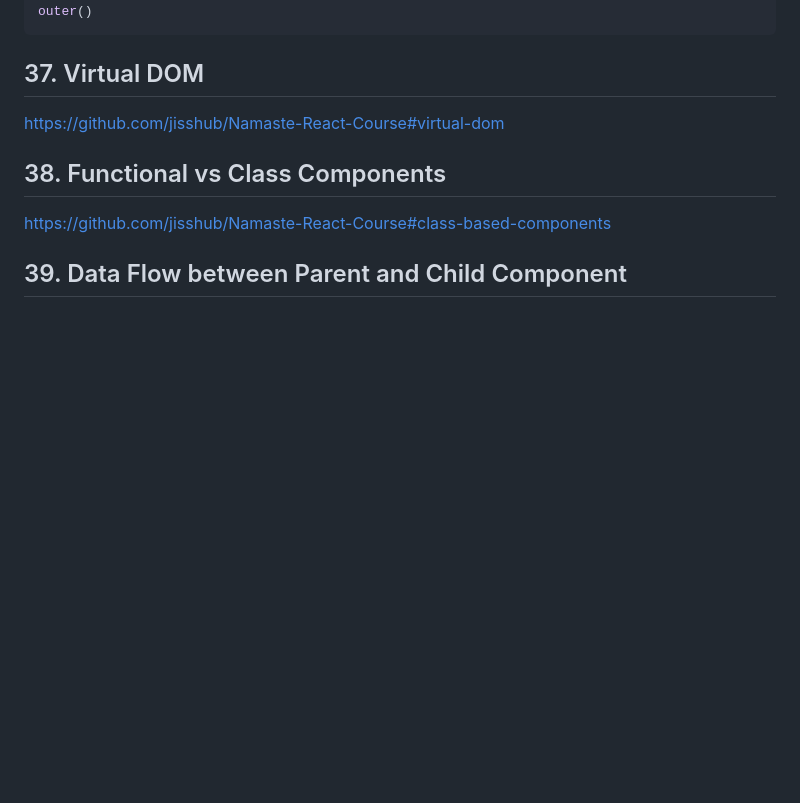
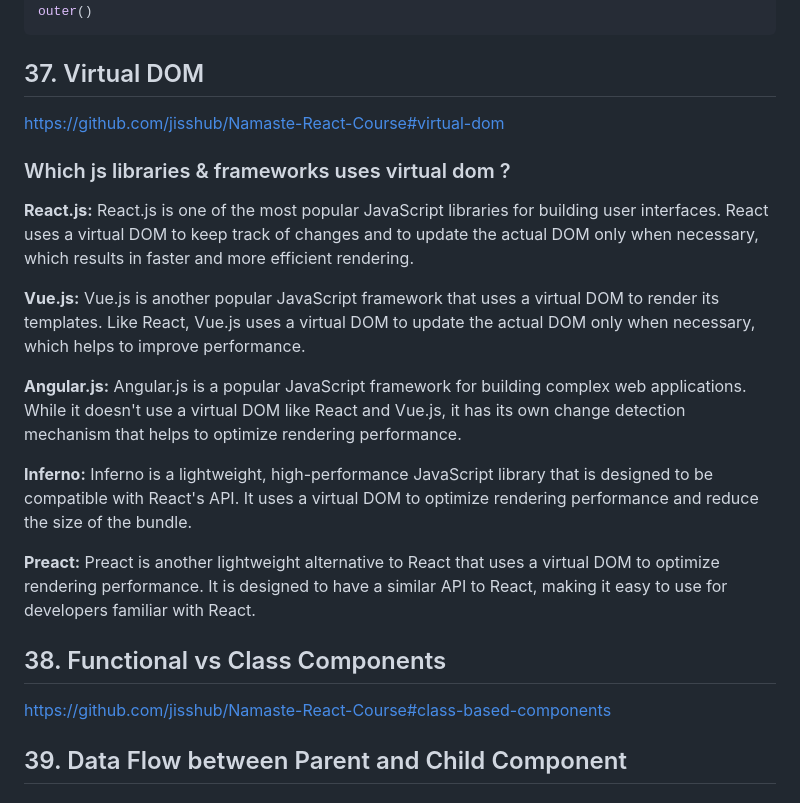
Before and after one commit to jisshub/Frontend-Developer-Technical-Interview, a Markdown page: README.md, the part around the change. Drawn GitHub-style; blank space fills up the shorter version.

Commit message:
Commit All

```diff
--- a/README.md
+++ b/README.md
@@ -1632,6 +1632,19 @@ outer()
 https://github.com/jisshub/Namaste-React-Course#virtual-dom
 
 
+### Which js libraries & frameworks uses virtual dom ?
+
+**React.js:** React.js is one of the most popular JavaScript libraries for building user interfaces. React uses a virtual DOM to keep track of changes and to update the actual DOM only when necessary, which results in faster and more efficient rendering.
+
+**Vue.js:** Vue.js is another popular JavaScript framework that uses a virtual DOM to render its templates. Like React, Vue.js uses a virtual DOM to update the actual DOM only when necessary, which helps to improve performance.
+
+**Angular.js:** Angular.js is a popular JavaScript framework for building complex web applications. While it doesn't use a virtual DOM like React and Vue.js, it has its own change detection mechanism that helps to optimize rendering performance.
+
+**Inferno:** Inferno is a lightweight, high-performance JavaScript library that is designed to be compatible with React's API. It uses a virtual DOM to optimize rendering performance and reduce the size of the bundle.
+
+**Preact:** Preact is another lightweight alternative to React that uses a virtual DOM to optimize rendering performance. It is designed to have a similar API to React, making it easy to use for developers familiar with React.
+
+
 ## 38. Functional vs Class Components
 
 https://github.com/jisshub/Namaste-React-Course#class-based-components
```
